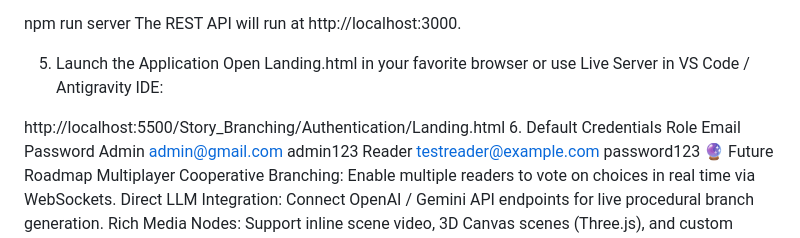
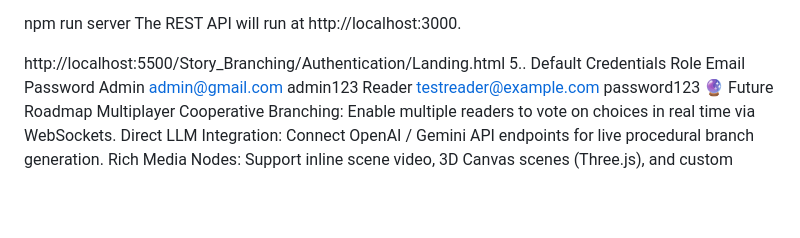
Before and after one commit to partap-singh/Story_Branching, a Markdown page: README.md, the part around the change. GitHub-like rendering; blank space fills up the shorter version.

Commit message:
Fix numbering and formatting in README.md
Corrected numbering and formatting in the README.

```diff
--- a/README.md
+++ b/README.md
@@ -162,11 +162,10 @@ Launch the local json-server database:
 npm run server
 The REST API will run at http://localhost:3000.
 
-5. Launch the Application
-Open Landing.html in your favorite browser or use Live Server in VS Code / Antigravity IDE:
+
 
 http://localhost:5500/Story_Branching/Authentication/Landing.html
-6. Default Credentials
+5.. Default Credentials
 Role	Email	Password
 Admin	admin@gmail.com	admin123
 Reader	testreader@example.com	password123
```
